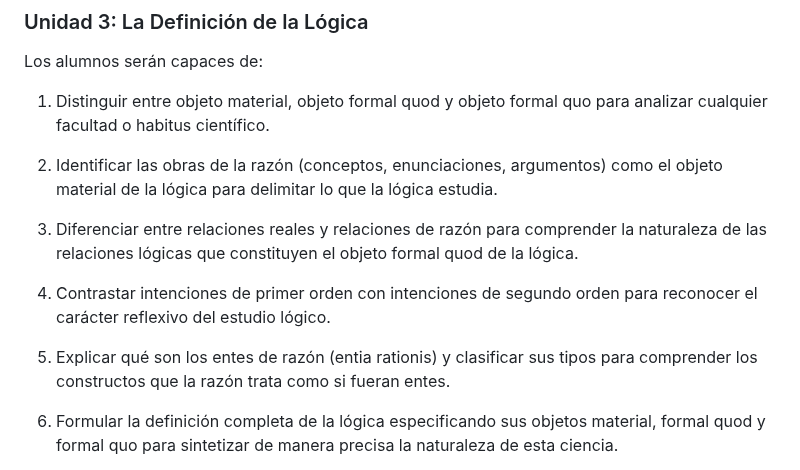
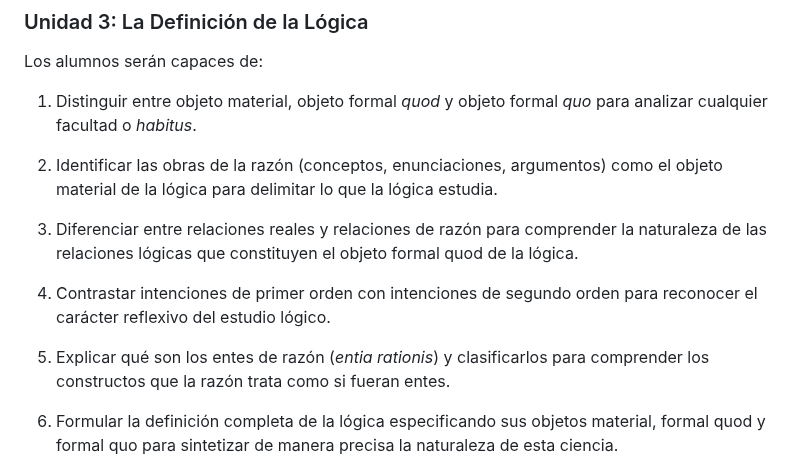
Before and after one commit to AthanasiusOfAlex/logic-intro-textbook, a Markdown page: summaries/course-outline.md, the part around the change. Rendered like a GitHub page.

Commit message:
Add Unit 3 course outline summary and italicize Latin terms
Co-Authored-By: Claude Opus 4.6 <noreply@anthropic.com>

```diff
--- a/summaries/course-outline.md
+++ b/summaries/course-outline.md
@@ -73,7 +73,7 @@ Los alumnos serán capaces de:
 
 Los alumnos serán capaces de:
 
-1. Distinguir entre objeto material, objeto formal quod y objeto formal quo para analizar cualquier facultad o habitus científico.
+1. Distinguir entre objeto material, objeto formal *quod* y objeto formal *quo* para analizar cualquier facultad o *habitus*.
 
 2. Identificar las obras de la razón (conceptos, enunciaciones, argumentos) como el objeto material de la lógica para delimitar lo que la lógica estudia.
 
@@ -81,7 +81,7 @@ Los alumnos serán capaces de:
 
 4. Contrastar intenciones de primer orden con intenciones de segundo orden para reconocer el carácter reflexivo del estudio lógico.
 
-5. Explicar qué son los entes de razón (entia rationis) y clasificar sus tipos para comprender los constructos que la razón trata como si fueran entes.
+5. Explicar qué son los entes de razón (*entia rationis*) y clasificarlos para comprender los constructos que la razón trata como si fueran entes.
 
 6. Formular la definición completa de la lógica especificando sus objetos material, formal quod y formal quo para sintetizar de manera precisa la naturaleza de esta ciencia.
 
```
Also changed, not shown: summaries/03-definition-of-logic-course-outline.md (added, +141 -0 lines).
